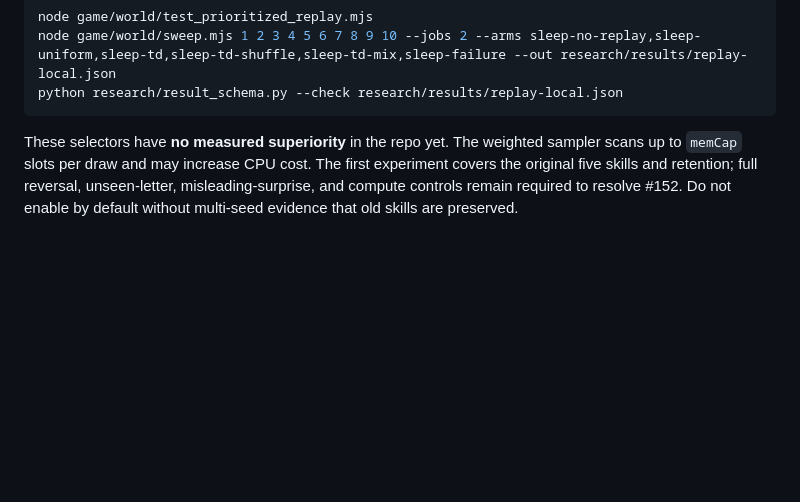
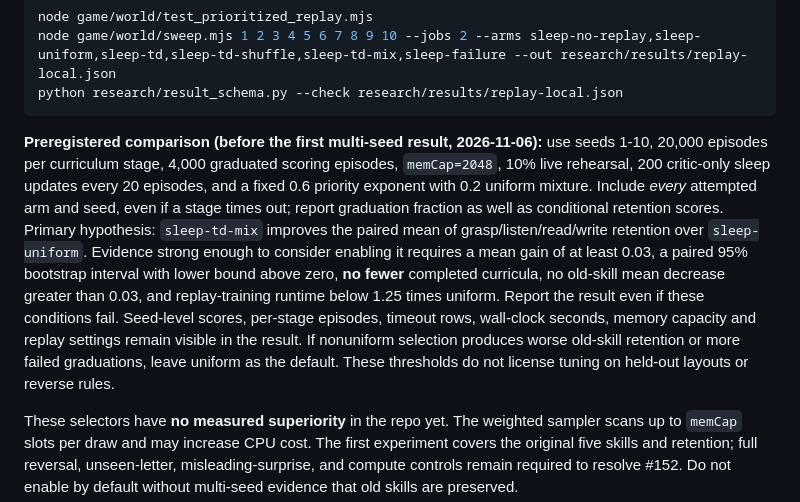
Before and after one commit to faheemkhaskheli9/Brain, a Markdown page: game/world/README.md, the part around the change. Drawn GitHub-style; blank space fills up the shorter version.

Commit message:
docs(research): preregister replay acceptance thresholds before multi-seed run (#152)

````diff
--- a/game/world/README.md
+++ b/game/world/README.md
@@ -208,6 +208,24 @@ node game/world/test_prioritized_replay.mjs
 node game/world/sweep.mjs 1 2 3 4 5 6 7 8 9 10 --jobs 2 --arms sleep-no-replay,sleep-uniform,sleep-td,sleep-td-shuffle,sleep-td-mix,sleep-failure --out research/results/replay-local.json
 python research/result_schema.py --check research/results/replay-local.json
 ```
+
+**Preregistered comparison (before the first multi-seed result, 2026-11-06):**
+use seeds 1-10, 20,000 episodes per curriculum stage, 4,000 graduated
+scoring episodes, `memCap=2048`, 10% live rehearsal, 200 critic-only
+sleep updates every 20 episodes, and a fixed 0.6 priority exponent with
+0.2 uniform mixture. Include *every* attempted arm and seed, even if a stage
+times out; report graduation fraction as well as conditional retention scores.
+Primary hypothesis: `sleep-td-mix` improves the paired mean of
+grasp/listen/read/write retention over `sleep-uniform`. Evidence strong
+enough to consider enabling it requires a mean gain of at least 0.03,
+a paired 95% bootstrap interval with lower bound above zero, **no fewer**
+completed curricula, no old-skill mean decrease greater than 0.03,
+and replay-training runtime below 1.25 times uniform. Report the result
+even if these conditions fail. Seed-level scores, per-stage episodes, timeout
+rows, wall-clock seconds, memory capacity and replay settings remain visible
+in the result. If nonuniform selection produces worse old-skill retention or
+more failed graduations, leave uniform as the default. These thresholds do
+not license tuning on held-out layouts or reverse rules.
 
 These selectors have **no measured superiority** in the repo yet. The weighted
 sampler scans up to `memCap` slots per draw and may increase CPU cost.
````
